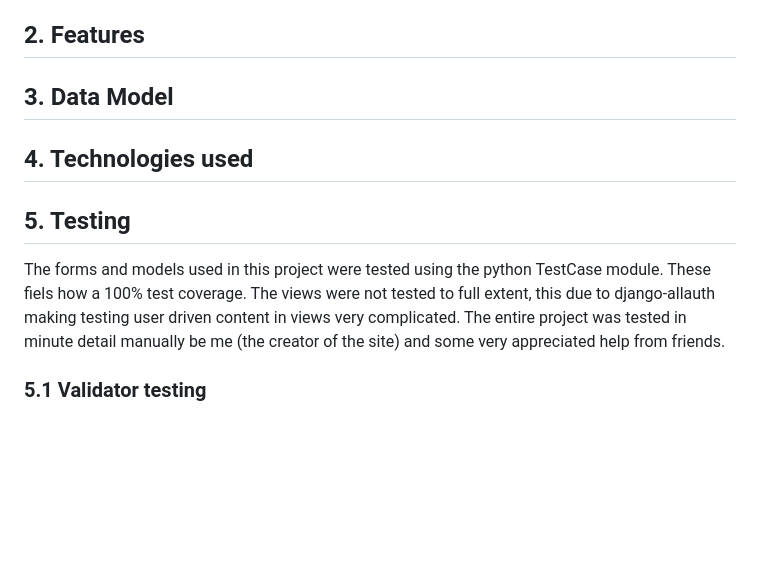
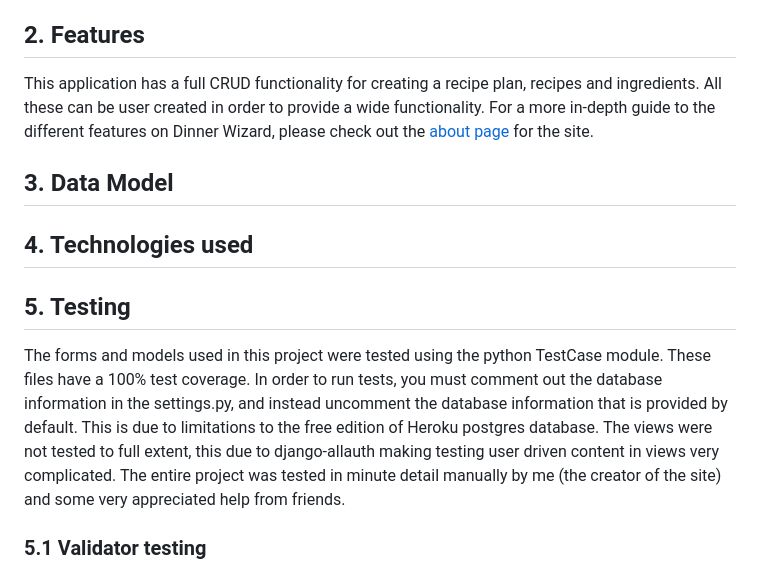
Before and after one commit to oljung/portfolio-project-4, a Markdown page: README.md, the part around the change printed below. Drawn GitHub-style; blank space fills up the shorter version.

```diff
--- a/README.md
+++ b/README.md
@@ -69,14 +72,14 @@ The main audience for this application are people who have a few recipes that th
 - As a user, I want to be able to reuse previously active dinner plans
 
 ## 2. Features
-
+This application has a full CRUD functionality for creating a recipe plan, recipes and ingredients. All these can be user created in order to provide a wide functionality. For a more in-depth guide to the different features on Dinner Wizard, please check out the [about page](https://dinner-wizard.herokuapp.com/about/) for the site.
 
 ## 3. Data Model
 
 ## 4. Technologies used
 
 ## 5. Testing
-The forms and models used in this project were tested using the python TestCase module. These fiels how a 100% test coverage. The views were not tested to full extent, this due to django-allauth making testing user driven content in views very complicated. The entire project was tested in minute detail manually be me (the creator of the site) and some very appreciated help from friends.
+The forms and models used in this project were tested using the python TestCase module. These files have a 100% test coverage. In order to run tests, you must comment out the database information in the settings.py, and instead uncomment the database information that is provided by default. This is due to limitations to the free edition of Heroku postgres database. The views were not tested to full extent, this due to django-allauth making testing user driven content in views very complicated. The entire project was tested in minute detail manually by me (the creator of the site) and some very appreciated help from friends.
 ### 5.1 Validator testing
 - All pages of the site were tested using this [validator](https://validator.w3.org/). All pages passe without warning or errors.
 - The css file style.css was tested using this [validator](https://jigsaw.w3.org/). It passes with no errors and no warnings.
```
Also changed, not shown: other parts of README.md (+21 -3 lines), static/media/DinnerWizard-Database.png (added), 2 other files.
